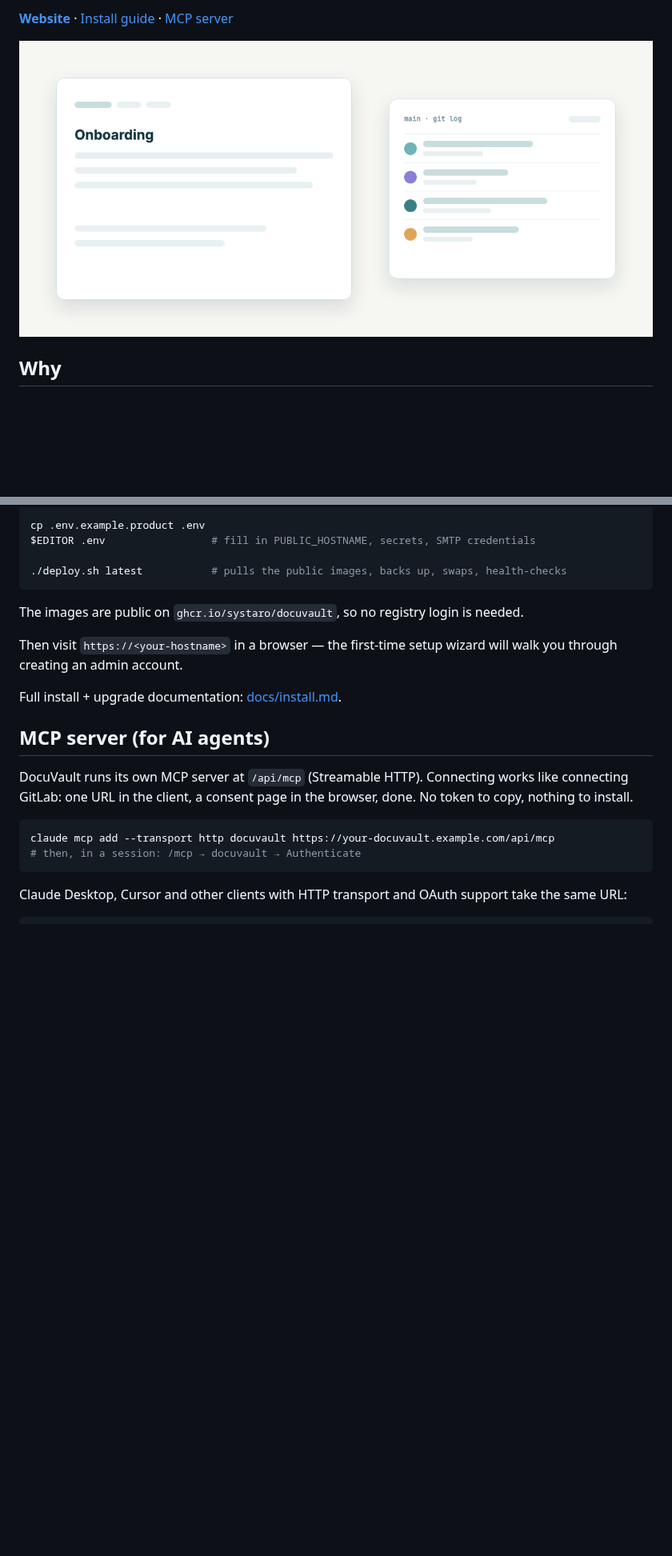
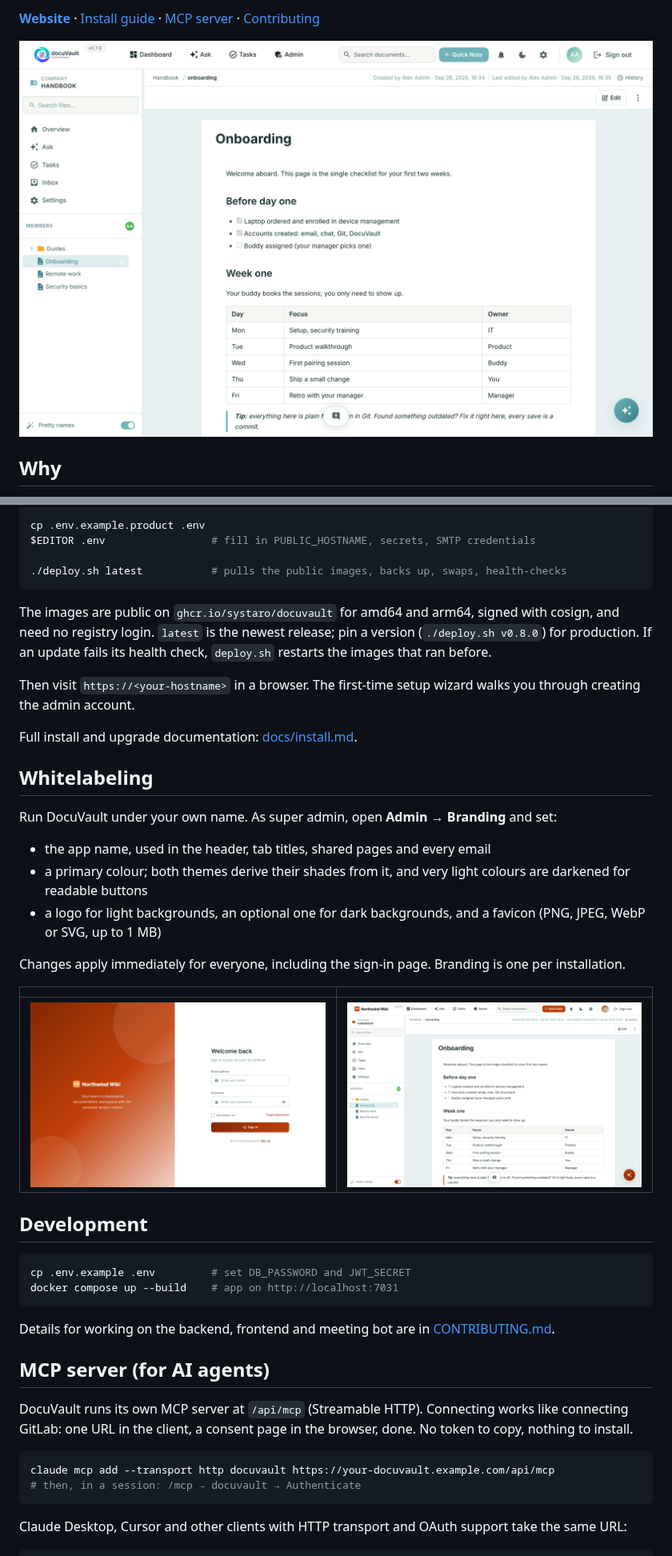
Before and after one commit to Systaro/DocuVault, a Markdown page: README.md, 2 parts joined by grey strips. Shown at 80% size. Drawn GitHub-style; pictures changed too: promo/assets/screens/branded-document.png (added), promo/assets/screens/branded-login.png (added), promo/assets/screens/document.png (added); blank space fills up the shorter version.

````diff
--- a/README.md
+++ b/README.md
@@ -6,7 +6,7 @@ Self-hosted team documentation with Git as the source of truth. Edit collaborati
 
-**[Website](https://docuvault-promo.systaro.de)** · [Install guide](docs/install.md) · [MCP server](#mcp-server-for-ai-agents)
+**[Website](https://docuvault-promo.systaro.de)** · [Install guide](docs/install.md) · [MCP server](#mcp-server-for-ai-agents) · [Contributing](CONTRIBUTING.md)
 
-<p align="center"><img src="promo/assets/git-commit.gif" alt="Typing in the DocuVault editor. It saves, and a new commit appears in the git log." width="900"></p>
+<p align="center"><img src="promo/assets/screens/document.png" alt="A Markdown document with a checklist and a table in the DocuVault web UI" width="900"></p>
 
 ## Why
 
@@ -64,11 +71,34 @@ $EDITOR .env                 # fill in PUBLIC_HOSTNAME, secrets, SMTP credential
 ./deploy.sh latest           # pulls the public images, backs up, swaps, health-checks
 ```
 
-The images are public on `ghcr.io/systaro/docuvault`, so no registry login is needed.
+The images are public on `ghcr.io/systaro/docuvault` for amd64 and arm64, signed with cosign, and need no registry login. `latest` is the newest release; pin a version (`./deploy.sh v0.8.0`) for production. If an update fails its health check, `deploy.sh` restarts the images that ran before.
 
-Then visit `https://<your-hostname>` in a browser — the first-time setup wizard will walk you through creating an admin account.
+Then visit `https://<your-hostname>` in a browser. The first-time setup wizard walks you through creating the admin account.
 
-Full install + upgrade documentation: [docs/install.md](docs/install.md).
+Full install and upgrade documentation: [docs/install.md](docs/install.md).
+
+## Whitelabeling
+
+Run DocuVault under your own name. As super admin, open **Admin → Branding** and set:
+
+- the app name, used in the header, tab titles, shared pages and every email
+- a primary colour; both themes derive their shades from it, and very light colours are darkened for readable buttons
+- a logo for light backgrounds, an optional one for dark backgrounds, and a favicon (PNG, JPEG, WebP or SVG, up to 1 MB)
+
+Changes apply immediately for everyone, including the sign-in page. Branding is one per installation.
+
+| | |
+|---|---|
+| <img src="promo/assets/screens/branded-login.png" alt="Sign-in page in a custom orange brand named Northwind Wiki" width="440"> | <img src="promo/assets/screens/branded-document.png" alt="The same document view in the Northwind Wiki brand" width="440"> |
+
+## Development
+
+```bash
+cp .env.example .env         # set DB_PASSWORD and JWT_SECRET
+docker compose up --build    # app on http://localhost:7031
+```
+
+Details for working on the backend, frontend and meeting bot are in [CONTRIBUTING.md](CONTRIBUTING.md).
 
 ## MCP server (for AI agents)
 
````
Also changed, not shown: other parts of README.md (+15 -6 lines), .github/pull_request_template.md (added, +8 -0 lines), CODE_OF_CONDUCT.md (added, +11 -0 lines), CONTRIBUTING.md (added, +66 -0 lines), promo/assets/branding.gif (added), promo/assets/screens/dashboard.png (added), promo/assets/screens/history.png (added), 5 other files.
